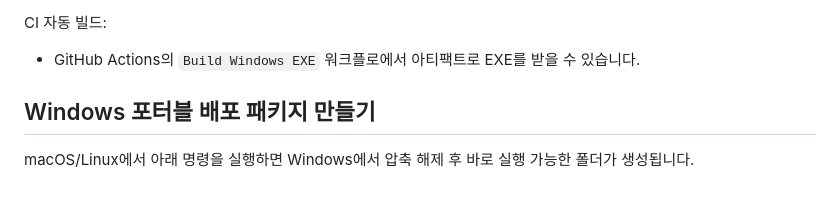
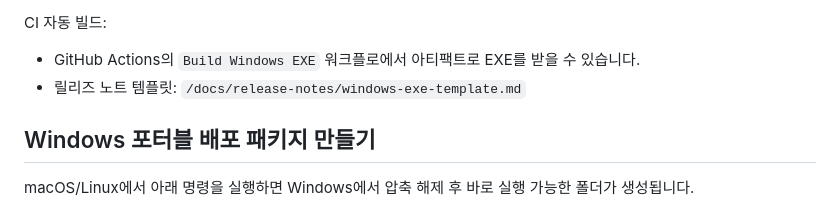
Before and after one commit to riverjin839/riverflowHoly, a Markdown page: README.md, the part around the change. Rendered like a GitHub page.

Commit message:
docs: add Windows EXE release notes template

```diff
--- a/README.md
+++ b/README.md
@@ -79,6 +79,7 @@ powershell -ExecutionPolicy Bypass -File .\scripts\build-win-exe.ps1
 
 CI 자동 빌드:
 - GitHub Actions의 `Build Windows EXE` 워크플로에서 아티팩트로 EXE를 받을 수 있습니다.
+- 릴리즈 노트 템플릿: `/docs/release-notes/windows-exe-template.md`
 
 ## Windows 포터블 배포 패키지 만들기
 macOS/Linux에서 아래 명령을 실행하면 Windows에서 압축 해제 후 바로 실행 가능한 폴더가 생성됩니다.
```
Also changed, not shown: docs/release-notes/windows-exe-template.md (added, +49 -0 lines).
